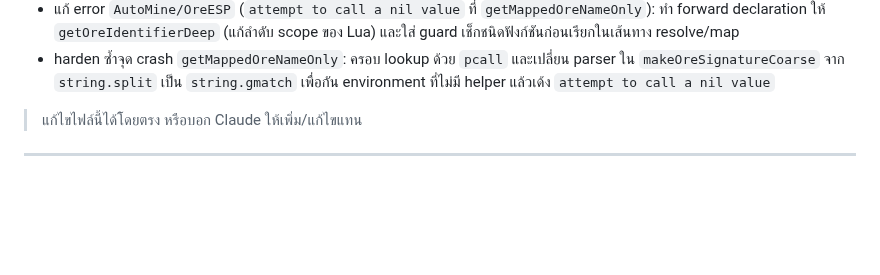
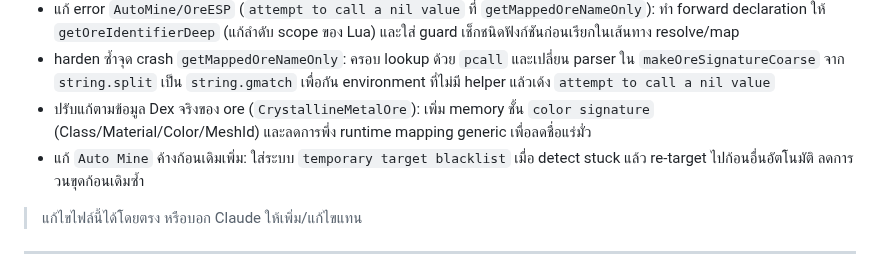
Before and after one commit to valrinx/Roblox--Library, a Markdown page: README.md, the part around the change. GitHub-like rendering; blank space fills up the shorter version.

```diff
--- a/README.md
+++ b/README.md
@@ -67,6 +67,8 @@
 - แก้ `Auto Mine` อาการค้างเป้าซ้ำ (ขุดไม่ต่อเนื่อง): เพิ่มระบบตรวจ `stuck target` จากการล็อกก้อนเดิมหลายรอบติด และบังคับ `re-target` อัตโนมัติเมื่อเกิน threshold เพื่อลดการต้องปิด/เปิด Auto Mine เอง
 - แก้ error `AutoMine/OreESP` (`attempt to call a nil value` ที่ `getMappedOreNameOnly`): ทำ forward declaration ให้ `getOreIdentifierDeep` (แก้ลำดับ scope ของ Lua) และใส่ guard เช็กชนิดฟังก์ชันก่อนเรียกในเส้นทาง resolve/map
 - harden ซ้ำจุด crash `getMappedOreNameOnly`: ครอบ lookup ด้วย `pcall` และเปลี่ยน parser ใน `makeOreSignatureCoarse` จาก `string.split` เป็น `string.gmatch` เพื่อกัน environment ที่ไม่มี helper แล้วเด้ง `attempt to call a nil value`
+- ปรับแก้ตามข้อมูล Dex จริงของ ore (`CrystallineMetalOre`): เพิ่ม memory ชั้น `color signature` (Class/Material/Color/MeshId) และลดการพึ่ง runtime mapping generic เพื่อลดชื่อแร่มั่ว
+- แก้ `Auto Mine` ค้างก้อนเดิมเพิ่ม: ใส่ระบบ `temporary target blacklist` เมื่อ detect stuck แล้ว re-target ไปก้อนอื่นอัตโนมัติ ลดการวนขุดก้อนเดิมซ้ำ
 
 > แก้ไขไฟล์นี้ได้โดยตรง หรือบอก Claude ให้เพิ่ม/แก้ไขแทน
 
```
